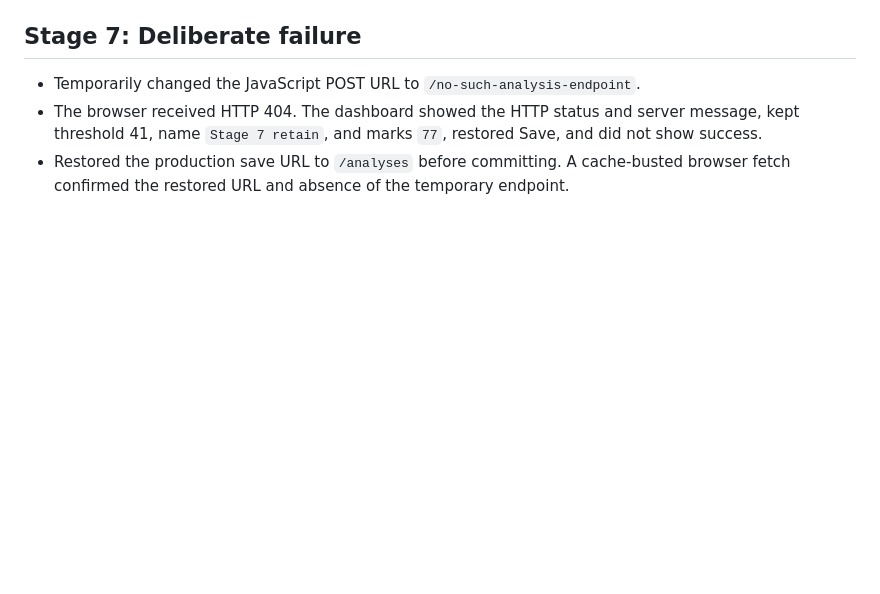
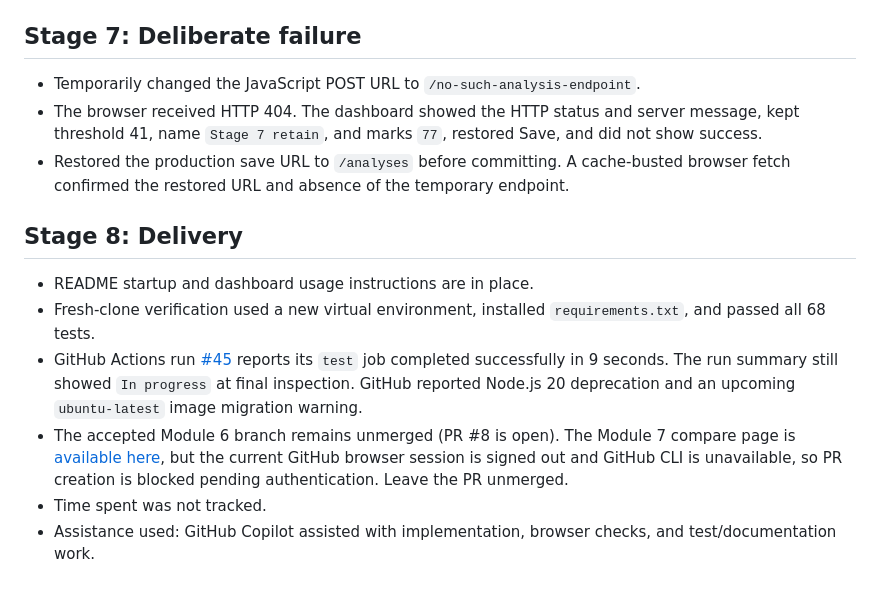
Before and after one commit to anadishh786-design/git-init-students-marks-analyser, a Markdown page: module-7-notes.md, the part around the change. GitHub-like rendering; blank space fills up the shorter version.

Commit message:
Record Module 7 delivery status

```diff
--- a/module-7-notes.md
+++ b/module-7-notes.md
@@ -139,3 +139,12 @@ Automated tests: `python -m unittest discover -v` passed all 68 tests. `test_exi
 - Temporarily changed the JavaScript POST URL to `/no-such-analysis-endpoint`.
 - The browser received HTTP 404. The dashboard showed the HTTP status and server message, kept threshold 41, name `Stage 7 retain`, and marks `77`, restored Save, and did not show success.
 - Restored the production save URL to `/analyses` before committing. A cache-busted browser fetch confirmed the restored URL and absence of the temporary endpoint.
+
+## Stage 8: Delivery
+
+- README startup and dashboard usage instructions are in place.
+- Fresh-clone verification used a new virtual environment, installed `requirements.txt`, and passed all 68 tests.
+- GitHub Actions run [#45](https://github.com/anadishh786-design/git-init-students-marks-analyser/actions/runs/39799738914) reports its `test` job completed successfully in 9 seconds. The run summary still showed `In progress` at final inspection. GitHub reported Node.js 20 deprecation and an upcoming `ubuntu-latest` image migration warning.
+- The accepted Module 6 branch remains unmerged (PR #8 is open). The Module 7 compare page is [available here](https://github.com/anadishh786-design/git-init-students-marks-analyser/compare/module-6-http-api...module-7-browser-dashboard?expand=1), but the current GitHub browser session is signed out and GitHub CLI is unavailable, so PR creation is blocked pending authentication. Leave the PR unmerged.
+- Time spent was not tracked.
+- Assistance used: GitHub Copilot assisted with implementation, browser checks, and test/documentation work.
```
